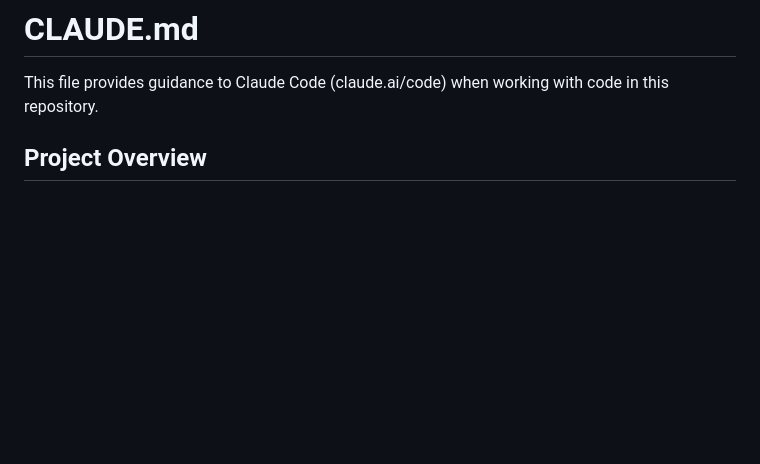
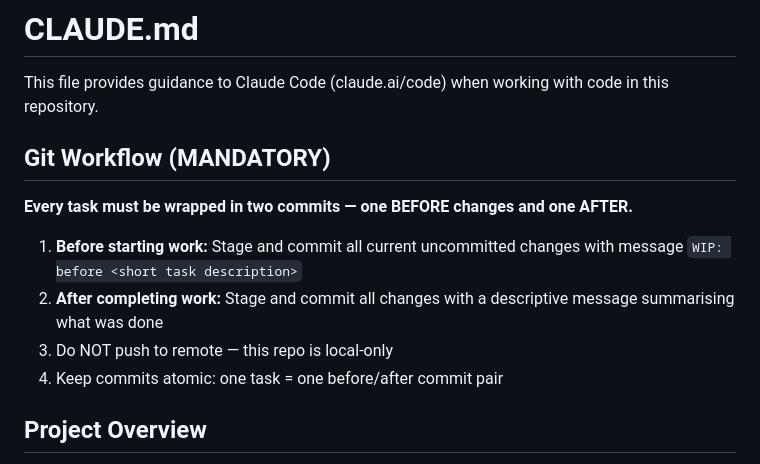
Before and after one commit to HKPooPoo/My_CLI_Re, a Markdown page: CLAUDE.md, the part around the change. Drawn GitHub-style; blank space fills up the shorter version.

Commit message:
Add git workflow rule and update .gitignore
- CLAUDE.md: mandatory before/after commit pair for every task
- .gitignore: add .claude/, reorganise entries

```diff
--- a/CLAUDE.md
+++ b/CLAUDE.md
@@ -1,6 +1,15 @@
 # CLAUDE.md
 
 This file provides guidance to Claude Code (claude.ai/code) when working with code in this repository.
+
+## Git Workflow (MANDATORY)
+
+**Every task must be wrapped in two commits — one BEFORE changes and one AFTER.**
+
+1. **Before starting work:** Stage and commit all current uncommitted changes with message `WIP: before <short task description>`
+2. **After completing work:** Stage and commit all changes with a descriptive message summarising what was done
+3. Do NOT push to remote — this repo is local-only
+4. Keep commits atomic: one task = one before/after commit pair
 
 ## Project Overview
 
```
